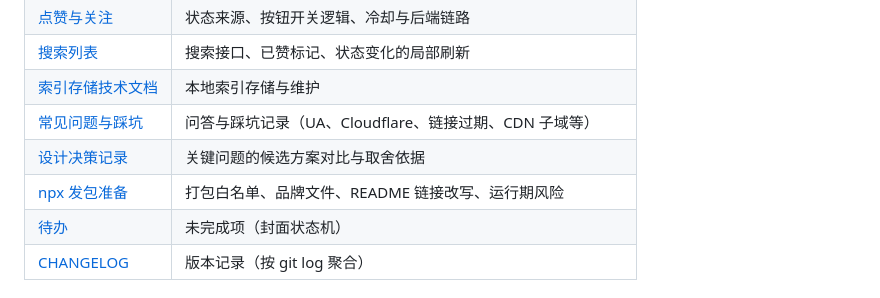
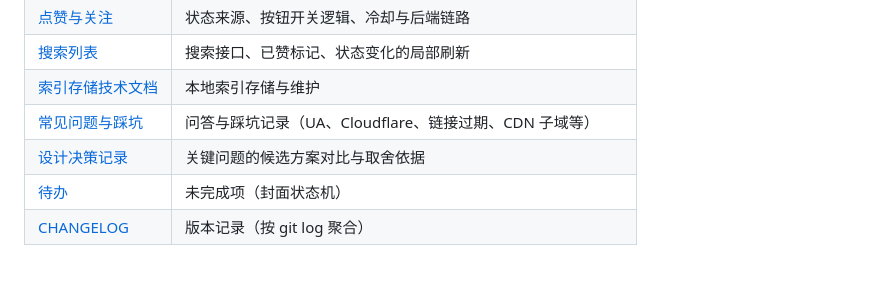
Before and after one commit to EIGHTfs/iwara-downloader, a Markdown page: README.md, the part around the change. Rendered like a GitHub page.

```diff
--- a/README.md
+++ b/README.md
@@ -178,7 +178,6 @@ curl -s http://<本机IP>:8643/api/task
 | [索引存储技术文档](docs/索引存储技术文档.MD) | 本地索引存储与维护 |
 | [常见问题与踩坑](docs/常见问题与踩坑.MD) | 问答与踩坑记录（UA、Cloudflare、链接过期、CDN 子域等） |
 | [设计决策记录](docs/设计决策记录.MD) | 关键问题的候选方案对比与取舍依据 |
-| [npx 发包准备](docs/npx-发包准备.md) | 打包白名单、品牌文件、README 链接改写、运行期风险 |
 | [待办](docs/待办.MD) | 未完成项（封面状态机） |
 | [CHANGELOG](docs/CHANGELOG.md) | 版本记录（按 git log 聚合） |
 
```
Also changed, not shown: docs/CHANGELOG.md (+2 -3 lines), docs/npx-发包准备.md (deleted, +0 -78 lines).
